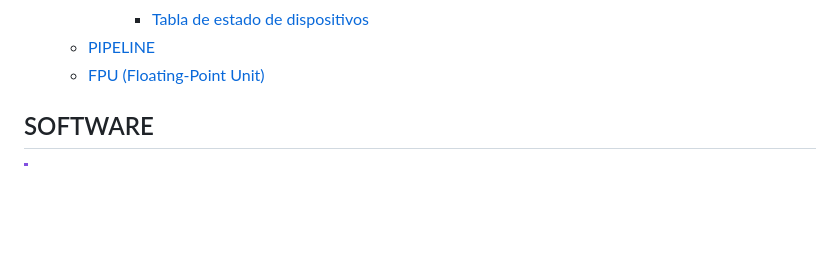
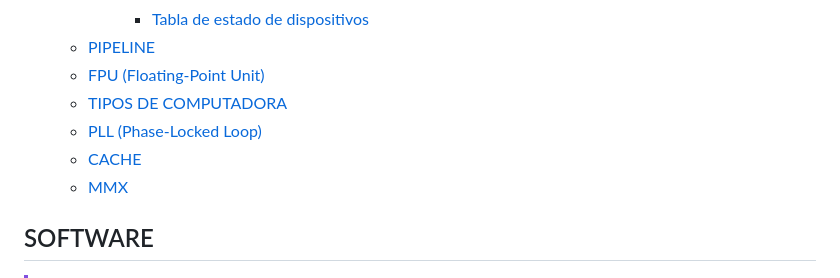
Before and after one commit to valentinogrande/UTN, a Markdown page: arquitectura/segundoparcial/resumen.md, the part around one of its changes. Rendered like a GitHub page; blank space fills up the shorter version.

```diff
--- a/arquitectura/segundoparcial/resumen.md
+++ b/arquitectura/segundoparcial/resumen.md
@@ -19,6 +19,10 @@
       - [Tabla de estado de dispositivos](#tabla-de-estado-de-dispositivos)
   - [PIPELINE](#pipeline)
   - [FPU (Floating-Point Unit)](#fpu-floating-point-unit)
+  - [TIPOS DE COMPUTADORA](#tipos-de-computadora)
+  - [PLL (Phase-Locked Loop)](#pll-phase-locked-loop)
+  - [CACHE](#cache)
+  - [MMX](#mmx)
 
 <!--toc:end-->
 
```
Also changed, not shown: other parts of arquitectura/segundoparcial/resumen.md (+38 -2 lines).
